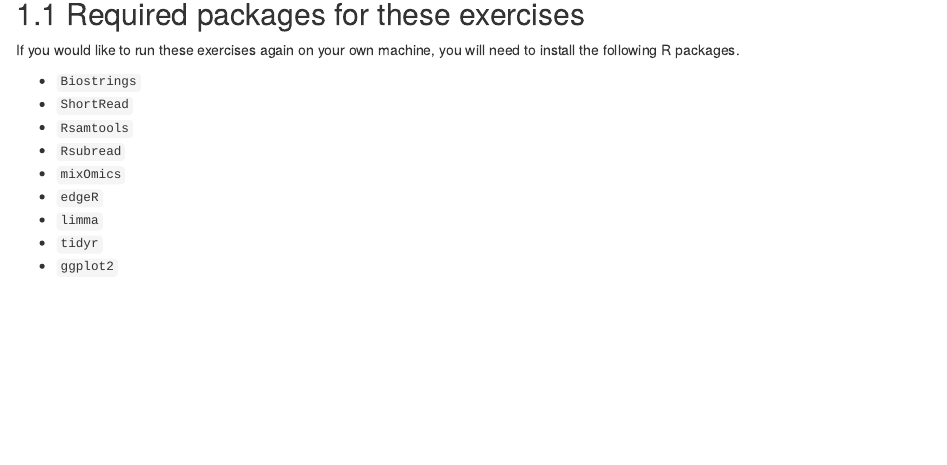
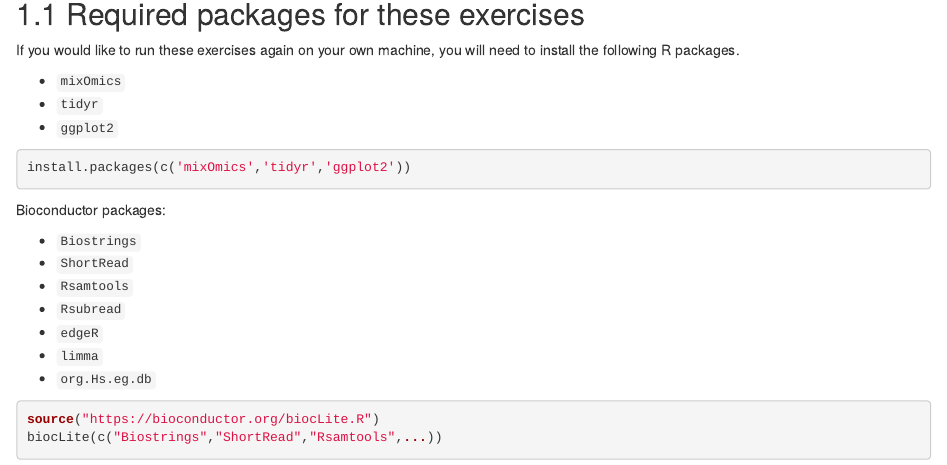
Before and after one commit to QFAB-Bioinformatics/workshop-RNAseq-analysis-with-R, an R Markdown document (index.Rmd): the page in a window 1100 px wide, from 280 px down. Rendered offline with R 4.5, knitr and Pandoc, with nearby package versions; drawn as R Markdown's standard HTML page in place of the format the file asks for.

Commit message:
updated packages and provided install example

````diff
--- a/_output.yml
+++ b/_output.yml
@@ -6,7 +6,7 @@ bookdown::gitbook:
     toc:
       collapse: subsection
       before: |
-        <li><a href="./">A Minimal Book Example</a></li>
+        <li><a href="./">RNAseq analysis with R</a></li>
       after: |
         <li><a href="https://github.com/rstudio/bookdown" target="blank">Published with bookdown</a></li>
     download: ["pdf"]
--- a/index.Rmd
+++ b/index.Rmd
@@ -30,12 +30,25 @@ own characteristics and challenges.
 If you would like to run these exercises again on your own machine, you will
 need to install the following R packages.
 
+* `mixOmics`
+* `tidyr`
+* `ggplot2`
+
+```{r, eval=F}
+install.packages(c('mixOmics','tidyr','ggplot2'))
+```
+
+Bioconductor packages:
+
 * `Biostrings`
 * `ShortRead`
 * `Rsamtools`
 * `Rsubread`
-* `mixOmics`
 * `edgeR`
 * `limma`
-* `tidyr`
-* `ggplot2`
+* `org.Hs.eg.db`
+
+```{r, eval=F}
+source("https://bioconductor.org/biocLite.R")
+biocLite(c("Biostrings","ShortRead","Rsamtools",...))
+```
````
